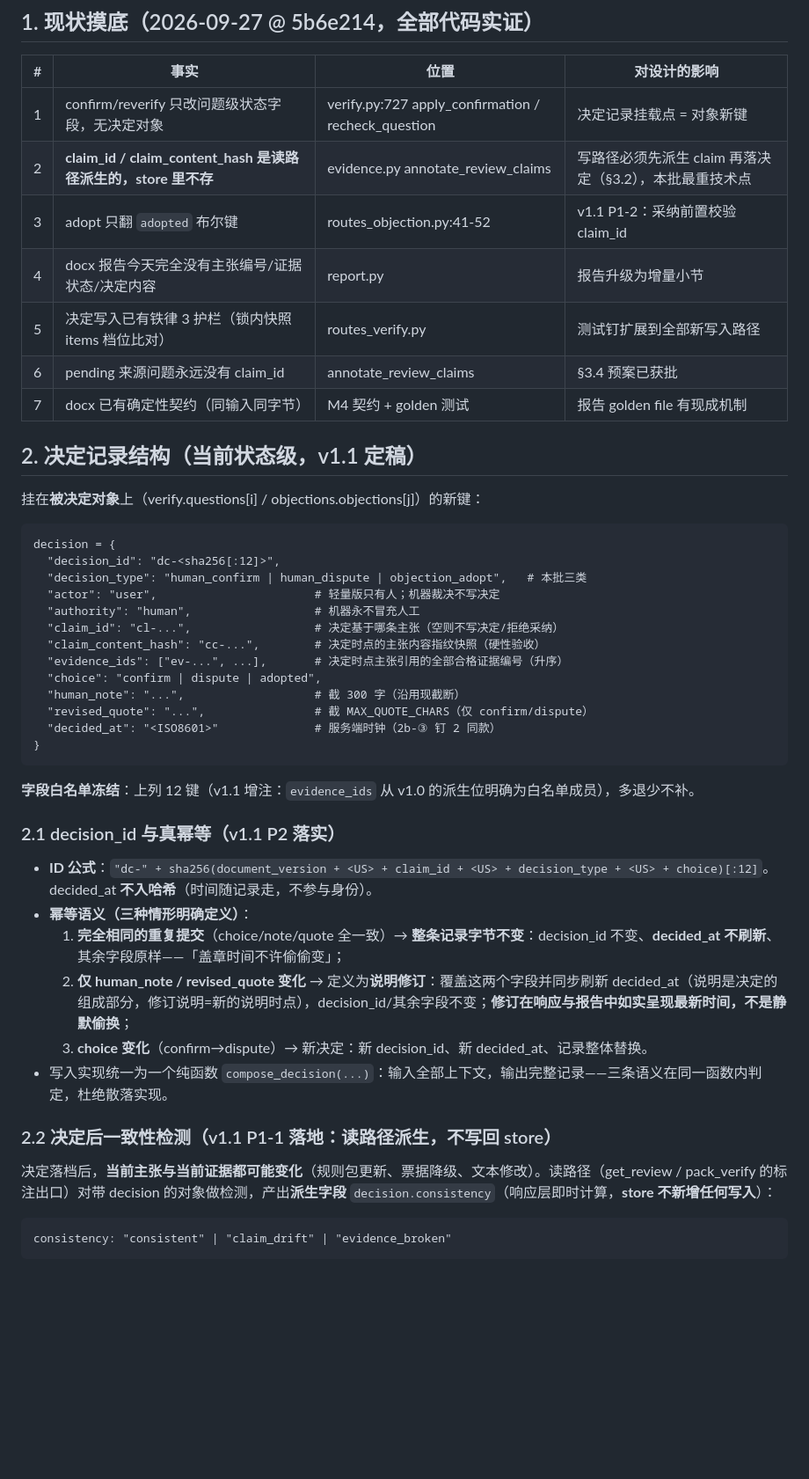
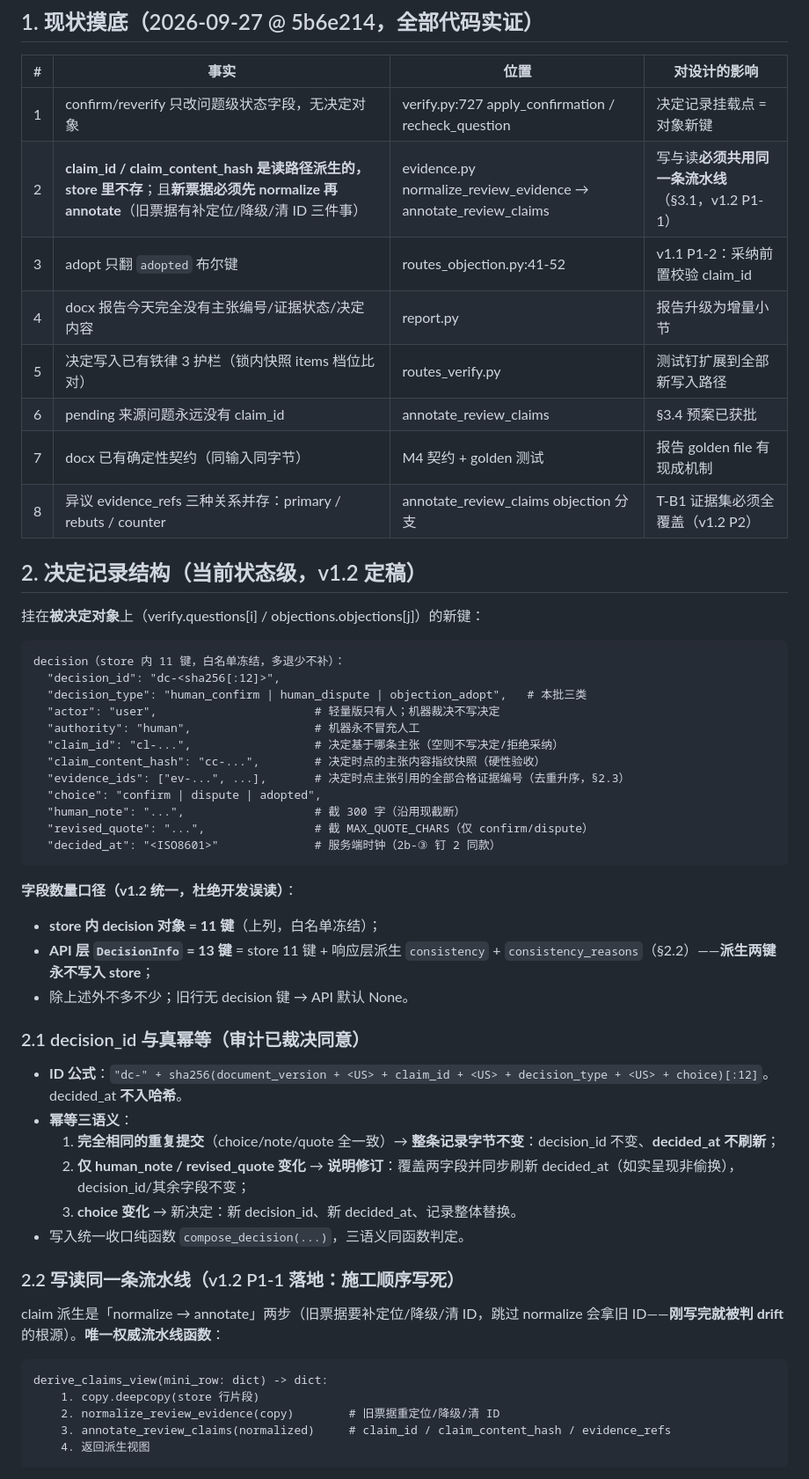
Before and after one commit to ARTHUR-BBU/Agent-T, a Markdown page: docs/evidence-batch2c-impl.md, the part around one of its changes. Shown at 88% size. Drawn GitHub-style; blank space fills up the shorter version.

````diff
--- a/docs/evidence-batch2c-impl.md
+++ b/docs/evidence-batch2c-impl.md
@@ -32,49 +33,56 @@
 | # | 事实 | 位置 | 对设计的影响 |
 |---|---|---|---|
 | 1 | confirm/reverify 只改问题级状态字段，无决定对象 | verify.py:727 apply_confirmation / recheck_question | 决定记录挂载点 = 对象新键 |
-| 2 | **claim_id / claim_content_hash 是读路径派生的，store 里不存** | evidence.py annotate_review_claims | 写路径必须先派生 claim 再落决定（§3.2），本批最重技术点 |
+| 2 | **claim_id / claim_content_hash 是读路径派生的，store 里不存**；且**新票据必须先 normalize 再 annotate**（旧票据有补定位/降级/清 ID 三件事） | evidence.py normalize_review_evidence → annotate_review_claims | 写与读**必须共用同一条流水线**（§3.1，v1.2 P1-1） |
 | 3 | adopt 只翻 `adopted` 布尔键 | routes_objection.py:41-52 | v1.1 P1-2：采纳前置校验 claim_id |
 | 4 | docx 报告今天完全没有主张编号/证据状态/决定内容 | report.py | 报告升级为增量小节 |
 | 5 | 决定写入已有铁律 3 护栏（锁内快照 items 档位比对） | routes_verify.py | 测试钉扩展到全部新写入路径 |
 | 6 | pending 来源问题永远没有 claim_id | annotate_review_claims | §3.4 预案已获批 |
 | 7 | docx 已有确定性契约（同输入同字节） | M4 契约 + golden 测试 | 报告 golden file 有现成机制 |
+| 8 | 异议 evidence_refs 三种关系并存：primary / rebuts / counter | annotate_review_claims objection 分支 | T-B1 证据集必须全覆盖（v1.2 P2） |
 
-## 2. 决定记录结构（当前状态级，v1.1 定稿）
+## 2. 决定记录结构（当前状态级，v1.2 定稿）
 
 挂在**被决定对象**上（verify.questions[i] / objections.objections[j]）的新键：
 
 ```text
-decision = {
+decision（store 内 11 键，白名单冻结，多退少不补）：
   "decision_id": "dc-<sha256[:12]>",
   "decision_type": "human_confirm | human_dispute | objection_adopt",   # 本批三类
   "actor": "user",                       # 轻量版只有人；机器裁决不写决定
   "authority": "human",                  # 机器永不冒充人工
   "claim_id": "cl-...",                  # 决定基于哪条主张（空则不写决定/拒绝采纳）
   "claim_content_hash": "cc-...",        # 决定时点的主张内容指纹快照（硬性验收）
-  "evidence_ids": ["ev-...", ...],       # 决定时点主张引用的全部合格证据编号（升序）
+  "evidence_ids": ["ev-...", ...],       # 决定时点主张引用的全部合格证据编号（去重升序，§2.3）
   "choice": "confirm | dispute | adopted",
   "human_note": "...",                   # 截 300 字（沿用现截断）
   "revised_quote": "...",                # 截 MAX_QUOTE_CHARS（仅 confirm/dispute）
   "decided_at": "<ISO8601>"              # 服务端时钟（2b-③ 钉 2 同款）
-}
 ```
 
-**字段白名单冻结**：上列 12 键（v1.1 增注：`evidence_ids` 从 v1.0 的派生位明确为白名单成员），多退少不补。
+**字段数量口径（v1.2 统一，杜绝开发误读）**：
+- **store 内 decision 对象 = 11 键**（上列，白名单冻结）；
+- **API 层 `DecisionInfo` = 13 键** = store 11 键 + 响应层派生 `consistency` + `consistency_reasons`（§2.2）——**派生两键永不写入 store**；
+- 除上述外不多不少；旧行无 decision 键 → API 默认 None。
 
-### 2.1 decision_id 与真幂等（v1.1 P2 落实）
+### 2.1 decision_id 与真幂等（审计已裁决同意）
 
-- **ID 公式**：`"dc-" + sha256(document_version + <US> + claim_id + <US> + decision_type + <US> + choice)[:12]`。decided_at **不入哈希**（时间随记录走，不参与身份）。
-- **幂等语义（三种情形明确定义）**：
-  1. **完全相同的重复提交**（choice/note/quote 全一致）→ **整条记录字节不变**：decision_id 不变、**decided_at 不刷新**、其余字段原样——「盖章时间不许偷偷变」；
-  2. **仅 human_note / revised_quote 变化** → 定义为**说明修订**：覆盖这两个字段并同步刷新 decided_at（说明是决定的组成部分，修订说明=新的说明时点），decision_id/其余字段不变；**修订在响应与报告中如实呈现最新时间，不是静默偷换**；
-  3. **choice 变化**（confirm→dispute）→ 新决定：新 decision_id、新 decided_at、记录整体替换。
-- 写入实现统一为一个纯函数 `compose_decision(...)`：输入全部上下文，输出完整记录——三条语义在同一函数内判定，杜绝散落实现。
+- **ID 公式**：`"dc-" + sha256(document_version + <US> + claim_id + <US> + decision_type + <US> + choice)[:12]`。decided_at **不入哈希**。
+- **幂等三语义**：
+  1. **完全相同的重复提交**（choice/note/quote 全一致）→ **整条记录字节不变**：decision_id 不变、**decided_at 不刷新**；
+  2. **仅 human_note / revised_quote 变化** → **说明修订**：覆盖两字段并同步刷新 decided_at（如实呈现非偷换），decision_id/其余字段不变；
+  3. **choice 变化** → 新决定：新 decision_id、新 decided_at、记录整体替换。
+- 写入统一收口纯函数 `compose_decision(...)`，三语义同函数判定。
 
-### 2.2 决定后一致性检测（v1.1 P1-1 落地：读路径派生，不写回 store）
+### 2.2 写读同一条流水线（v1.2 P1-1 落地：施工顺序写死）
 
-决定落档后，**当前主张与当前证据都可能变化**（规则包更新、票据降级、文本修改）。读路径（get_review / pack_verify 的标注出口）对带 decision 的对象做检测，产出**派生字段** `decision.consistency`（响应层即时计算，**store 不新增任何写入**）：
+claim 派生是「normalize → annotate」两步（旧票据要补定位/降级/清 ID，跳过 normalize 会拿旧 ID——**刚写完就被判 drift** 的根源）。**唯一权威流水线函数**：
 
 ```text
-consistency: "consistent" | "claim_drift" | "evidence_broken"
+derive_claims_view(mini_row: dict) -> dict:
+    1. copy.deepcopy(store 行片段)
+    2. normalize_review_evidence(copy)        # 旧票据重定位/降级/清 ID
+    3. annotate_review_claims(normalized)     # claim_id / claim_content_hash / evidence_refs
+    4. 返回派生视图
 ```
 
````
Also changed, not shown: other parts of docs/evidence-batch2c-impl.md (+81 -55 lines).
